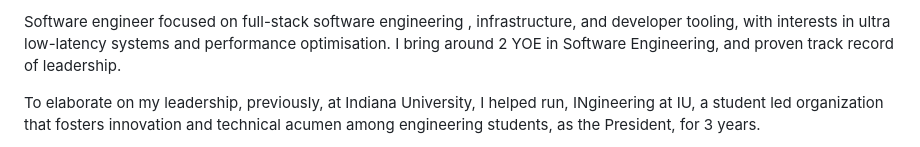
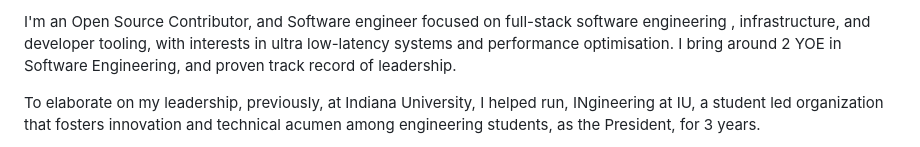
Before and after one commit to Rabia-Ghafoor/Rabia-Ghafoor, a Markdown page: README.md, the part around the change. Rendered like a GitHub page.

Commit message:
basic changes
Added mention of Open Source Contributor role.

```diff
--- a/README.md
+++ b/README.md
@@ -1,4 +1,4 @@
-Software engineer focused on full-stack software engineering , infrastructure, and developer tooling, with interests in ultra low-latency systems and performance optimisation. I bring around 2 YOE in Software Engineering, and proven track record of leadership.
+I'm an Open Source Contributor, and Software engineer focused on full-stack software engineering , infrastructure, and developer tooling, with interests in ultra low-latency systems and performance optimisation. I bring around 2 YOE in Software Engineering, and proven track record of leadership.
 
 To elaborate on my leadership, previously, at Indiana University, I helped run, INgineering at IU, a student led organization that fosters innovation and technical acumen among engineering students, as the President, for 3 years.
 
```
